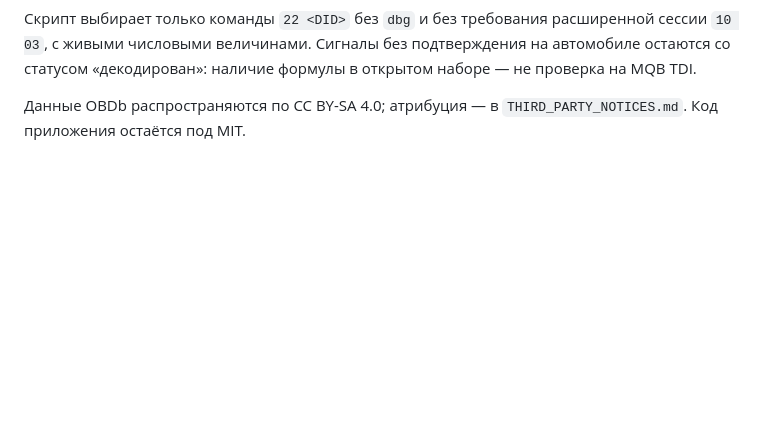
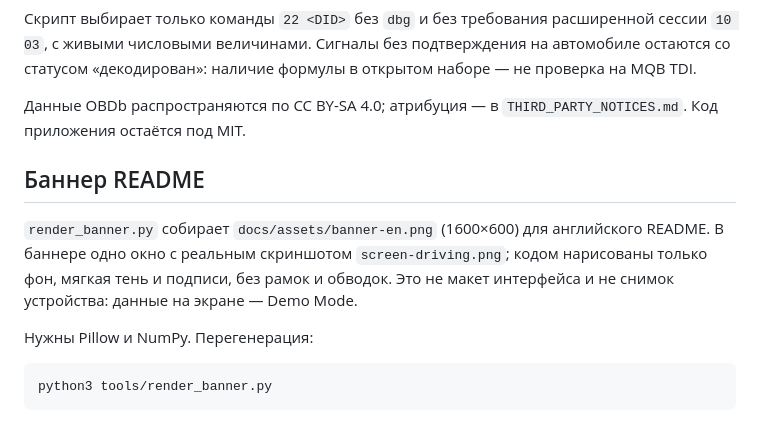
Before and after one commit to nchalexz/VAG-PerformanceMonitor, a Markdown page: tools/README.md, the part around the change. Drawn GitHub-style; blank space fills up the shorter version.

Commit message:
docs: single-window README banner from a real screenshot

````diff
--- a/tools/README.md
+++ b/tools/README.md
@@ -23,3 +23,17 @@ python3 tools/obdb_import.py
 
 Данные OBDb распространяются по CC BY-SA 4.0; атрибуция — в
 `THIRD_PARTY_NOTICES.md`. Код приложения остаётся под MIT.
+
+## Баннер README
+
+`render_banner.py` собирает `docs/assets/banner-en.png` (1600×600) для
+английского README. В баннере одно окно с реальным скриншотом
+`screen-driving.png`; кодом нарисованы только фон, мягкая тень и подписи,
+без рамок и обводок. Это не макет интерфейса и не снимок устройства:
+данные на экране — Demo Mode.
+
+Нужны Pillow и NumPy. Перегенерация:
+
+```bash
+python3 tools/render_banner.py
+```
````
Also changed, not shown: README.md (+1 -1 lines), docs/assets/banner-en.png (added), 1 other file.
